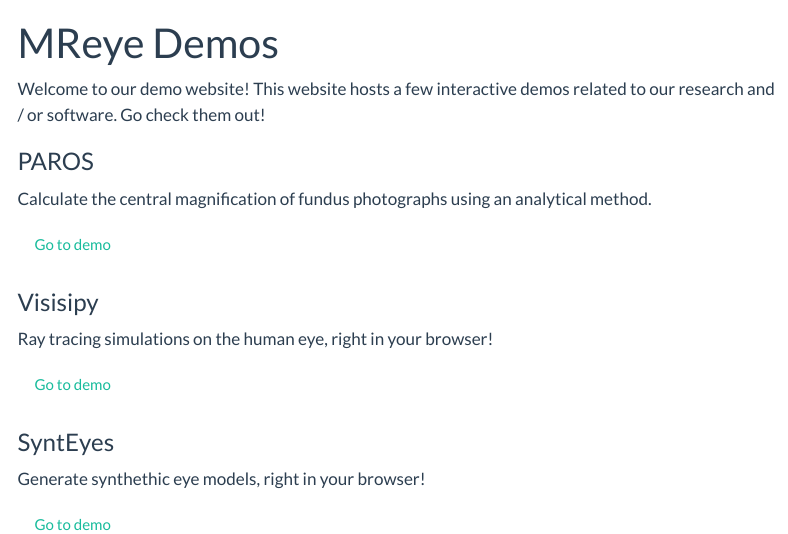
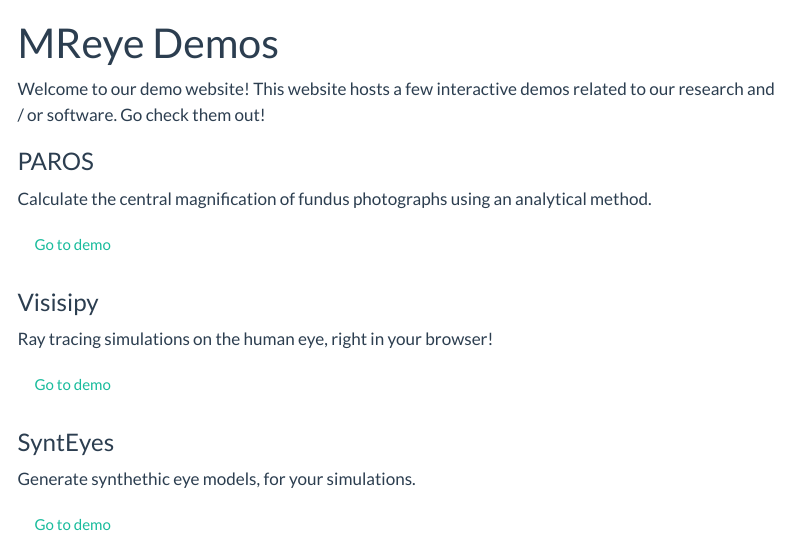
Before and after one commit to MREYE-LUMC/demos, a Quarto document (index.qmd): the page in a window 1100 px wide, from its top. Rendered offline with R 4.5, knitr and Pandoc in place of Quarto, with nearby package versions; menus at the side of the page are left out.

Commit message:
improve description

```diff
--- a/index.qmd
+++ b/index.qmd
@@ -42,7 +42,7 @@ Ray tracing simulations on the human eye, right in your browser!
 :::
 
 ::: {.card-body .d-flex .flex-column}
-Generate synthethic eye models, right in your browser!
+Generate synthethic eye models, for your simulations.
 
 ::: {.mt-auto}
 [Go to demo](synteyes/index.qmd){.btn .btn-outline-primary .btn .mt-auto role="button"}
```
